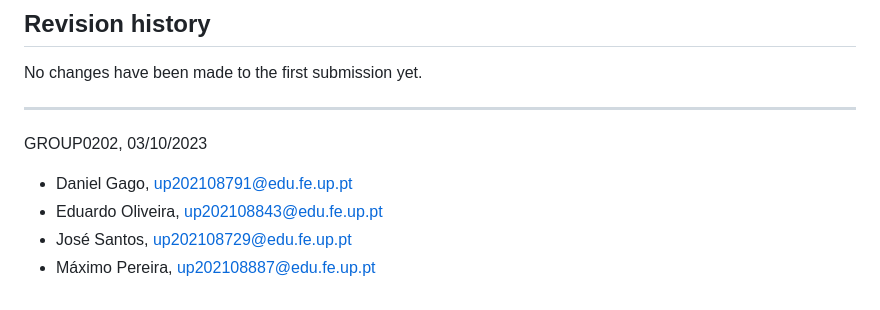
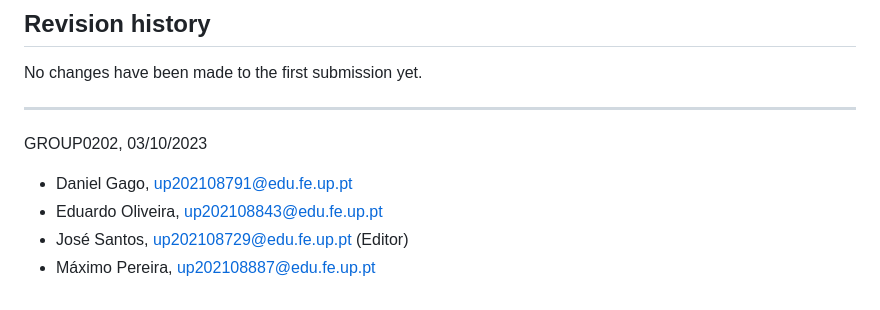
Before and after one commit to Sereno1710/feup-lbaw, a Markdown page: wiki/er.md, the part around the change. GitHub-like rendering.

```diff
--- a/wiki/er.md
+++ b/wiki/er.md
@@ -983,5 +983,5 @@ GROUP0202, 03/10/2023
 
 * Daniel Gago, up202108791@edu.fe.up.pt
 * Eduardo Oliveira, up202108843@edu.fe.up.pt
-* José Santos, up202108729@edu.fe.up.pt
+* José Santos, up202108729@edu.fe.up.pt (Editor)
 * Máximo Pereira, up202108887@edu.fe.up.pt
```
